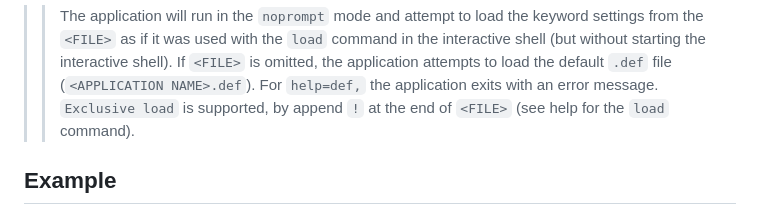
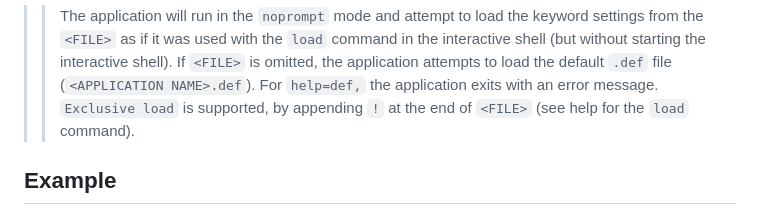
Before and after one commit to sanbee/parafeed, a Markdown page: UserDoc.md, the part around the change. Rendered like a GitHub page.

Commit message:
More typo fixes.

```diff
--- a/UserDoc.md
+++ b/UserDoc.md
@@ -412,7 +412,7 @@ command-line and their effect:
 
   * `help=def[,<FILE>]`
 > > The application will run in the `noprompt` mode and attempt to load the keyword settings from the `<FILE>` as if it was used with the `load` command in the interactive shell (but without starting the interactive shell).  If `<FILE>` is omitted, the application attempts to load the default `.def` file (`<APPLICATION NAME>.def`).  For `help=def,` the application exits with an error message.
-> > `Exclusive load` is supported, by append `!` at the end of `<FILE>` (see help for the `load` command).
+> > `Exclusive load` is supported, by appending `!` at the end of `<FILE>` (see help for the `load` command).
 
 ## Example ##
 Here is a typical screen-shot of an application using _parafeed_ for user interface, when started in the interactive mode:
```
